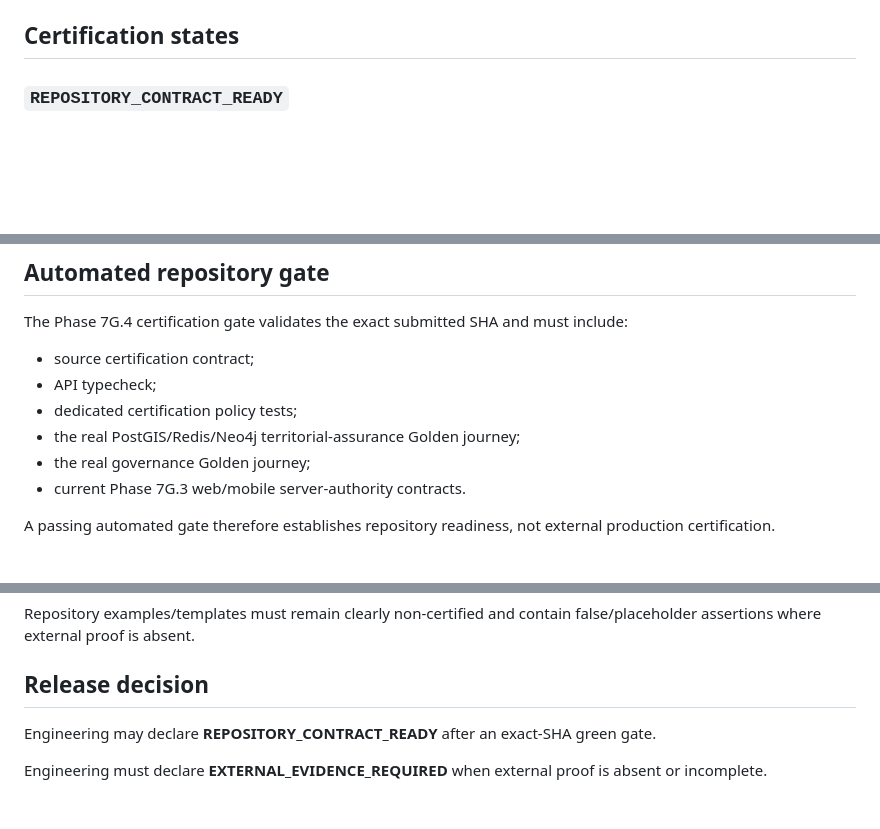
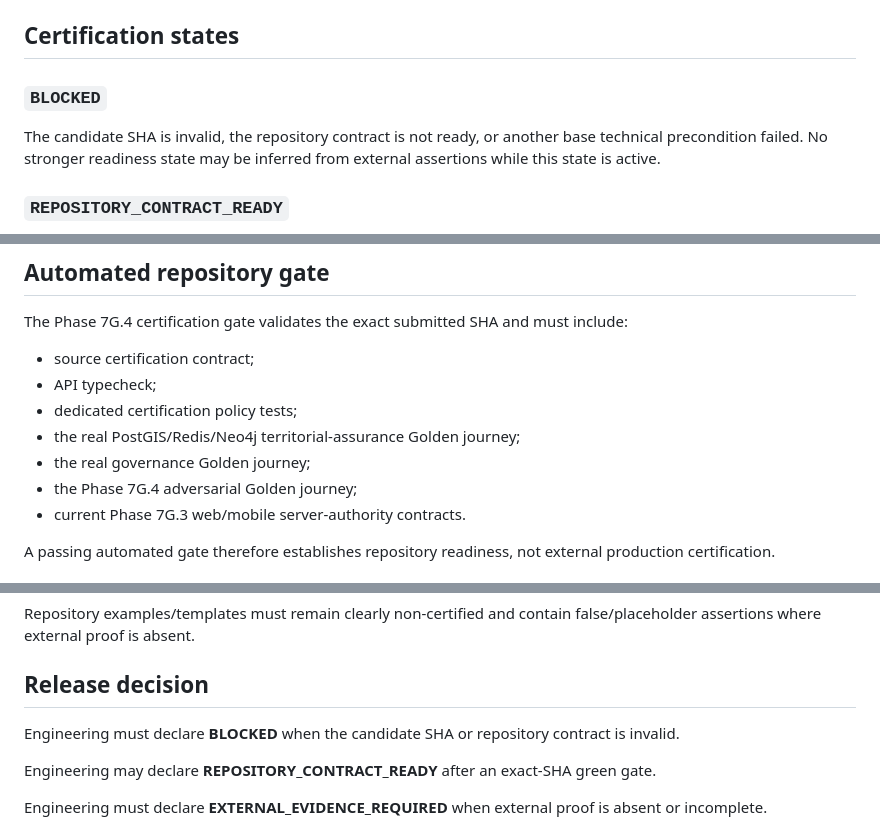
Before and after one commit to VladPhil92/Vertice-OS, a Markdown page: docs/engineering/TERRITORIAL_ASSURANCE_CERTIFICATION_PHASE7G4.md, 3 parts joined by grey strips. Rendered like a GitHub page; blank space fills up the shorter version.

Commit message:
docs(territory): document BLOCKED certification state

```diff
--- a/docs/engineering/TERRITORIAL_ASSURANCE_CERTIFICATION_PHASE7G4.md
+++ b/docs/engineering/TERRITORIAL_ASSURANCE_CERTIFICATION_PHASE7G4.md
@@ -13,6 +13,10 @@ The release chain is:
 `exact candidate SHA -> repository contract verification -> adversarial assurance evidence -> provider/operator evidence -> legal/privacy + election-policy approval -> production election certification`
 
 ## Certification states
+
+### `BLOCKED`
+
+The candidate SHA is invalid, the repository contract is not ready, or another base technical precondition failed. No stronger readiness state may be inferred from external assertions while this state is active.
 
 ### `REPOSITORY_CONTRACT_READY`
 
@@ -95,6 +99,7 @@ The Phase 7G.4 certification gate validates the exact submitted SHA and must inc
 - dedicated certification policy tests;
 - the real PostGIS/Redis/Neo4j territorial-assurance Golden journey;
 - the real governance Golden journey;
+- the Phase 7G.4 adversarial Golden journey;
 - current Phase 7G.3 web/mobile server-authority contracts.
 
 A passing automated gate therefore establishes repository readiness, not external production certification.
@@ -117,6 +122,8 @@ Repository examples/templates must remain clearly non-certified and contain fals
 
 ## Release decision
 
+Engineering must declare **BLOCKED** when the candidate SHA or repository contract is invalid.
+
 Engineering may declare **REPOSITORY_CONTRACT_READY** after an exact-SHA green gate.
 
 Engineering must declare **EXTERNAL_EVIDENCE_REQUIRED** when external proof is absent or incomplete.
```
